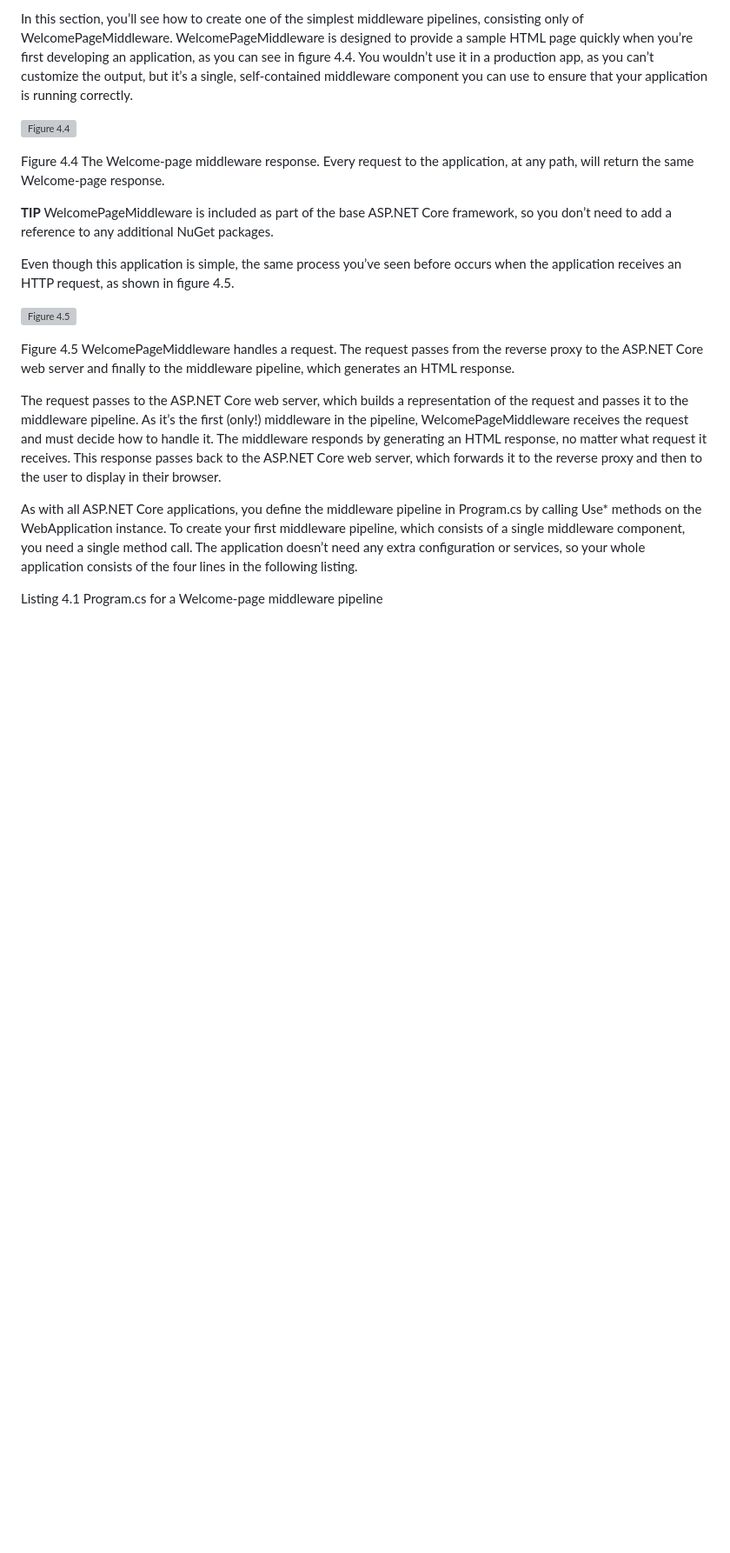
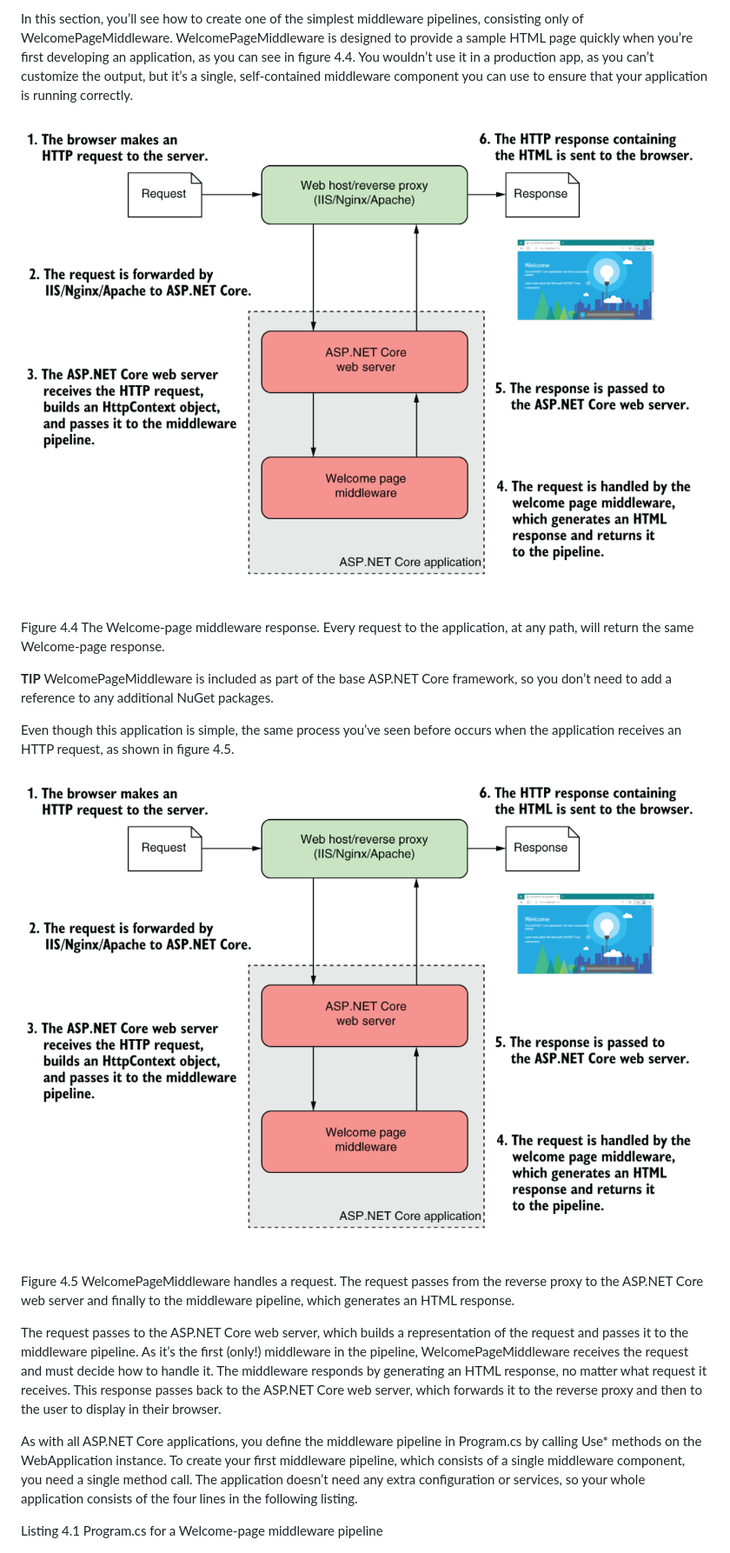
Before and after one commit to hsalamat/DeployingASPNETCORE, a Markdown page: ASPNETCORE8Tutorial/README.md, the part around the change printed below. Shown: that part at 87% size. Rendered like a GitHub page; blank space fills up the shorter version; grey boxes are pictures that could not be loaded.

```diff
--- a/ASPNETCORE8Tutorial/README.md
+++ b/ASPNETCORE8Tutorial/README.md
@@ -342,7 +342,7 @@ __NOTE__ I discuss building custom middleware in chapter 31.
 
 In this section, you’ll see how to create one of the simplest middleware pipelines, consisting only of WelcomePageMiddleware. WelcomePageMiddleware is designed to provide a sample HTML page quickly when you’re first developing an application, as you can see in figure 4.4. You wouldn’t use it in a production app, as you can’t customize the output, but it’s a single, self-contained middleware component you can use to ensure that your application is running correctly.
 
-![Figure 4.4](/images/Figure4_5.png?raw=true "Figure 4.4")
+![Figure 4.4](/ASPNETCORE8Tutorial/images/Figure4_5.png?raw=true "Figure 4.4")
 
 Figure 4.4 The Welcome-page middleware response. Every request to the application, at any path, will return the same Welcome-page response.
 
@@ -350,7 +350,7 @@ __TIP__ WelcomePageMiddleware is included as part of the base ASP.NET Core frame
 
 Even though this application is simple, the same process you’ve seen before occurs when the application receives an HTTP request, as shown in figure 4.5.
 
-![Figure 4.5](/images/Figure4_5.png?raw=true "Figure 4.5")
+![Figure 4.5](/ASPNETCORE8Tutorial/images/Figure4_5.png?raw=true "Figure 4.5")
 
 Figure 4.5 WelcomePageMiddleware handles a request. The request passes from the reverse proxy to the ASP.NET Core web server and finally to the middleware pipeline, which generates an HTML response.
 
```
Also changed, not shown: other parts of ASPNETCORE8Tutorial/README.md (+13 -17 lines), ASPNETCORE8Tutorial/images/Figure4_7.png (added), ASPNETCORE8Tutorial/images/Figure4_8.png (added), ASPNETCORE8Tutorial/images/Figure4_9.png (added), 1 other file.
